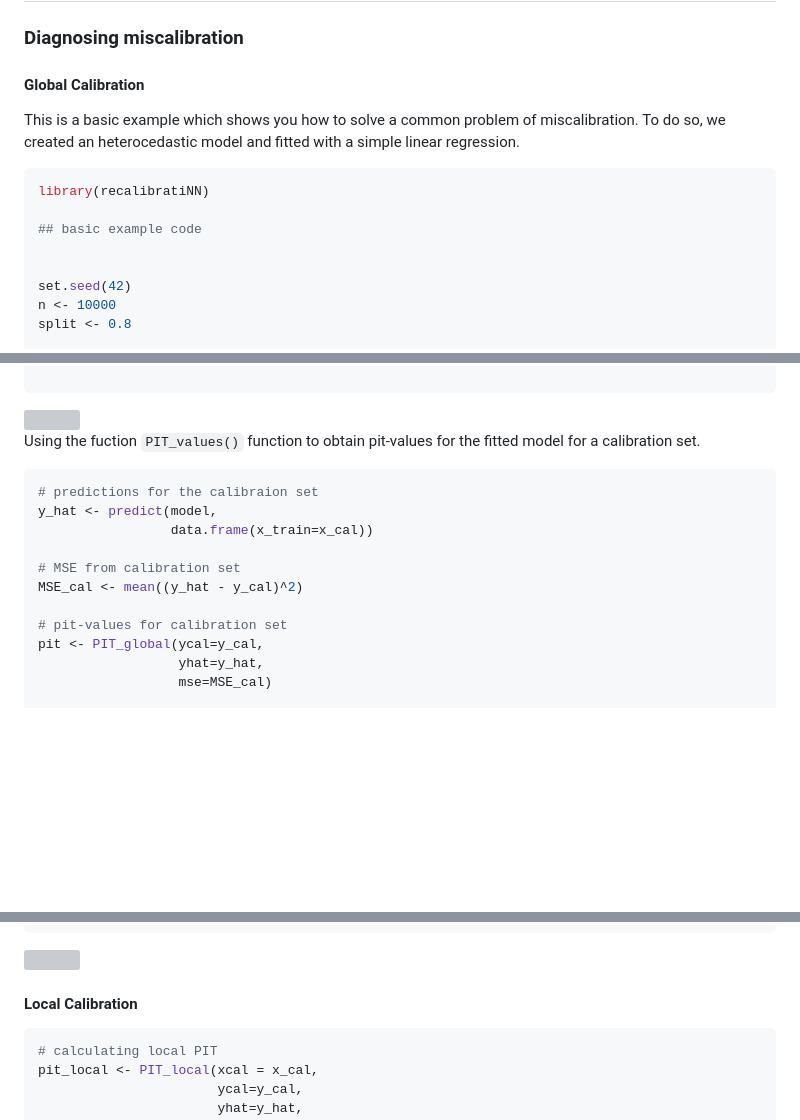
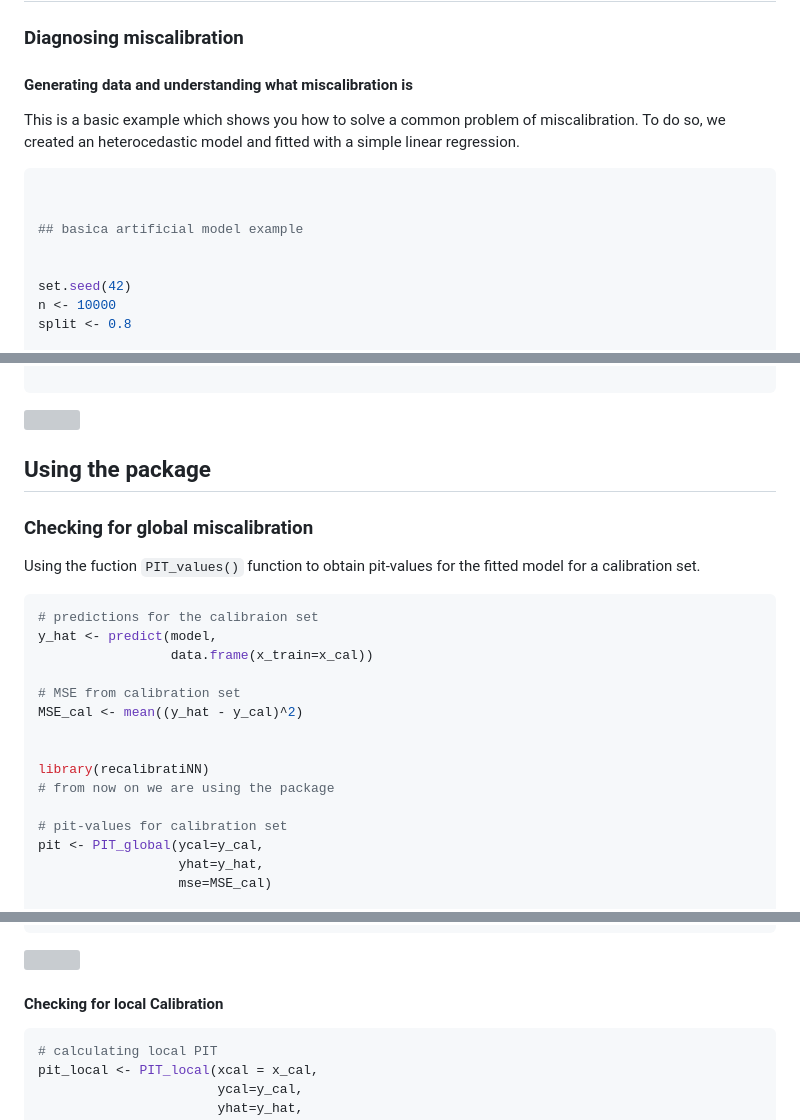
Before and after one commit to cmusso86/recalibratiNN, a Markdown page: README.md, 3 parts joined by grey strips. Rendered like a GitHub page; blank space fills up the shorter version; grey boxes are pictures that could not be loaded.

Commit message:
Update README.md
mudanças manuais no readme

````diff
--- a/README.md
+++ b/README.md
@@ -36,16 +36,16 @@ pacman::p_load_current_gh("cmusso86/recalibratiNN")
 
 ### Diagnosing miscalibration
 
-#### Global Calibration
+#### Generating data and understanding what miscalibration is
 
 This is a basic example which shows you how to solve a common problem of
 miscalibration. To do so, we created an heterocedastic model and fitted
 with a simple linear regression.
 
 ``` r
-library(recalibratiNN)
 
-## basic example code
+
+## basica artificial model example
 
 
 set.seed(42)
@@ -110,6 +110,10 @@ data_predict %>%
 
 <img src="man/figures/disp.png" width="80%" style="display: block; margin: auto;" />
 
+## Using the package
+
+### Checking for global miscalibration
+
 Using the fuction `PIT_values()` function to obtain pit-values for the
 fitted model for a calibration set.
 
@@ -120,6 +124,10 @@ y_hat <- predict(model,
 
 # MSE from calibration set
 MSE_cal <- mean((y_hat - y_cal)^2)
+
+
+library(recalibratiNN)
+# from now on we are using the package
 
 # pit-values for calibration set
 pit <- PIT_global(ycal=y_cal,
@@ -158,7 +166,7 @@ gg_QQ_global(pit,
 
 <img src="man/figures/ggQ.png" width="80%" style="display: block; margin: auto;" />
 
-#### Local Calibration
+#### Checking for local Calibration
 
 ``` r
 # calculating local PIT
````
